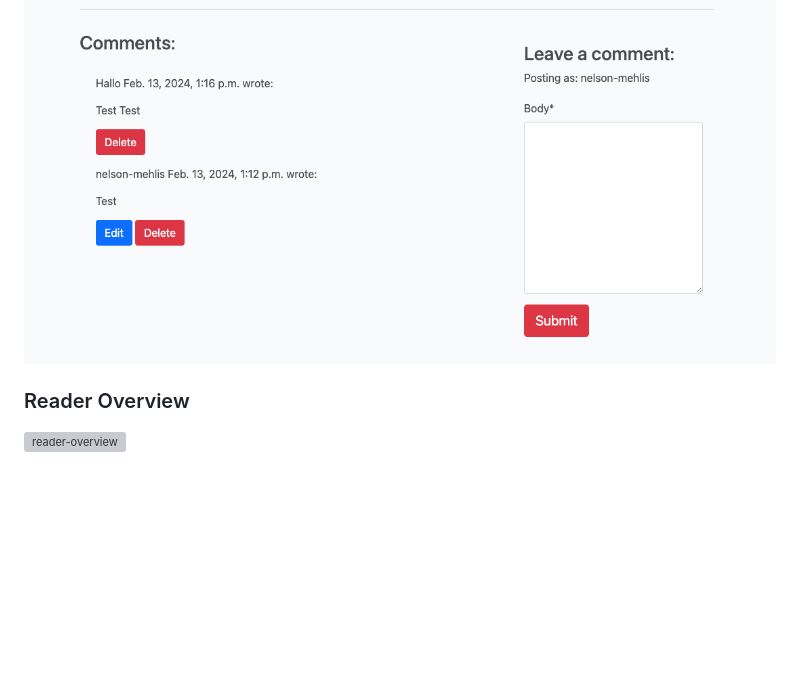
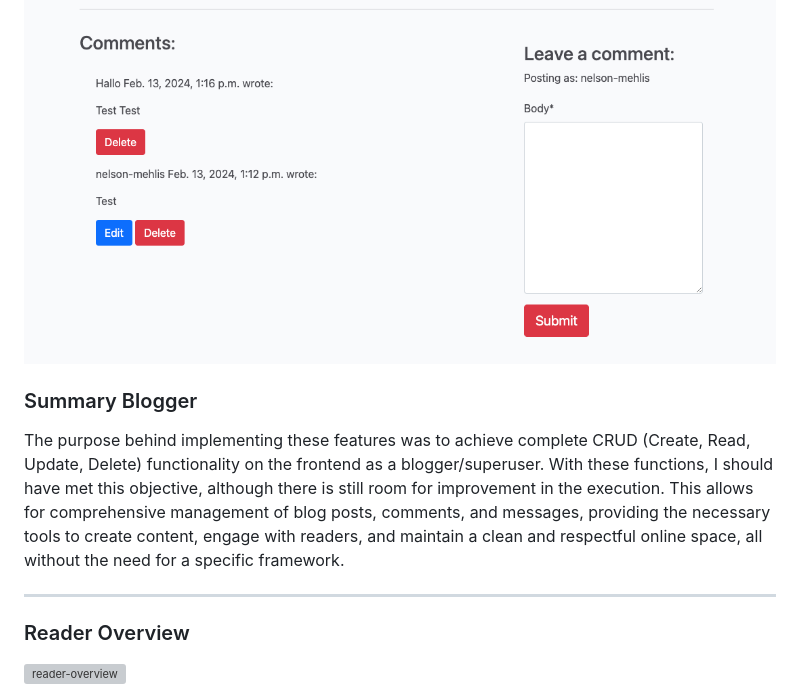
Before and after one commit to ThePyth0nKid/pp4-myblog, a Markdown page: README.md, the part around the change. GitHub-like rendering; blank space fills up the shorter version; grey boxes are pictures that could not be loaded.

Commit message:
Add summary blogger text to README.md

```diff
--- a/README.md
+++ b/README.md
@@ -222,6 +222,11 @@ On the "Messages" page, there is a "Delete" button next to each message. Clickin
 As a blogger/superuser, you have the ability to leave and edit comments under your own posts. Additionally, you are uniquely empowered to delete any comment, even those not authored by you. This capability ensures safety and control over the content on your site, allowing you to manage and remove inappropriate or undesirable comments. This feature provides a layer of security and moderation, ensuring that the discussion remains respectful and relevant.
 ![commiting-system-blogger](docs/images/bloggercomments.png)
 
+### Summary Blogger
+
+The purpose behind implementing these features was to achieve complete CRUD (Create, Read, Update, Delete) functionality on the frontend as a blogger/superuser. With these functions, I should have met this objective, although there is still room for improvement in the execution. This allows for comprehensive management of blog posts, comments, and messages, providing the necessary tools to create content, engage with readers, and maintain a clean and respectful online space, all without the need for a specific framework.
+
+---
 
 <h3 id="reader-overview">Reader Overview</h3>
 
```
